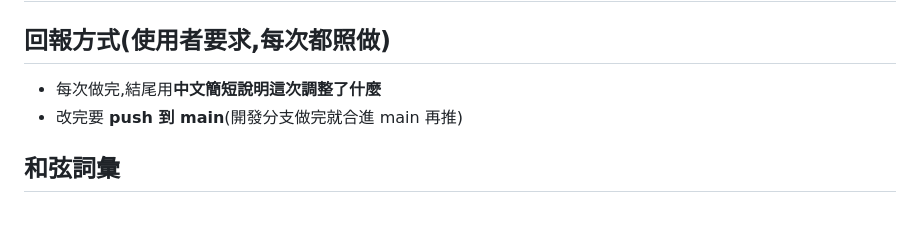
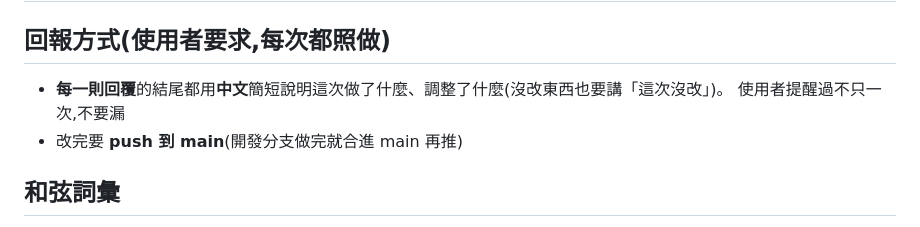
Before and after one commit to stevenmusic/BackingTrack, a Markdown page: CLAUDE.md, the part around the change. Rendered like a GitHub page.

Commit message:
規則:每一則回覆結尾都用中文說明
Co-Authored-By: Claude Opus 5.5 <noreply@anthropic.com>
Claude-Session: https://claude.ai/code/session_01UbsKz2tWhXVxqd8XRaVdez

```diff
--- a/CLAUDE.md
+++ b/CLAUDE.md
@@ -1,7 +1,8 @@
 # BackingTrack 專案規則
 
 ## 回報方式(使用者要求,每次都照做)
-- 每次做完,結尾用**中文簡短說明這次調整了什麼**
+- **每一則回覆**的結尾都用**中文**簡短說明這次做了什麼、調整了什麼(沒改東西也要講「這次沒改」)。
+  使用者提醒過不只一次,不要漏
 - 改完要 **push 到 main**(開發分支做完就合進 main 再推)
 
 ## 和弦詞彙
```
